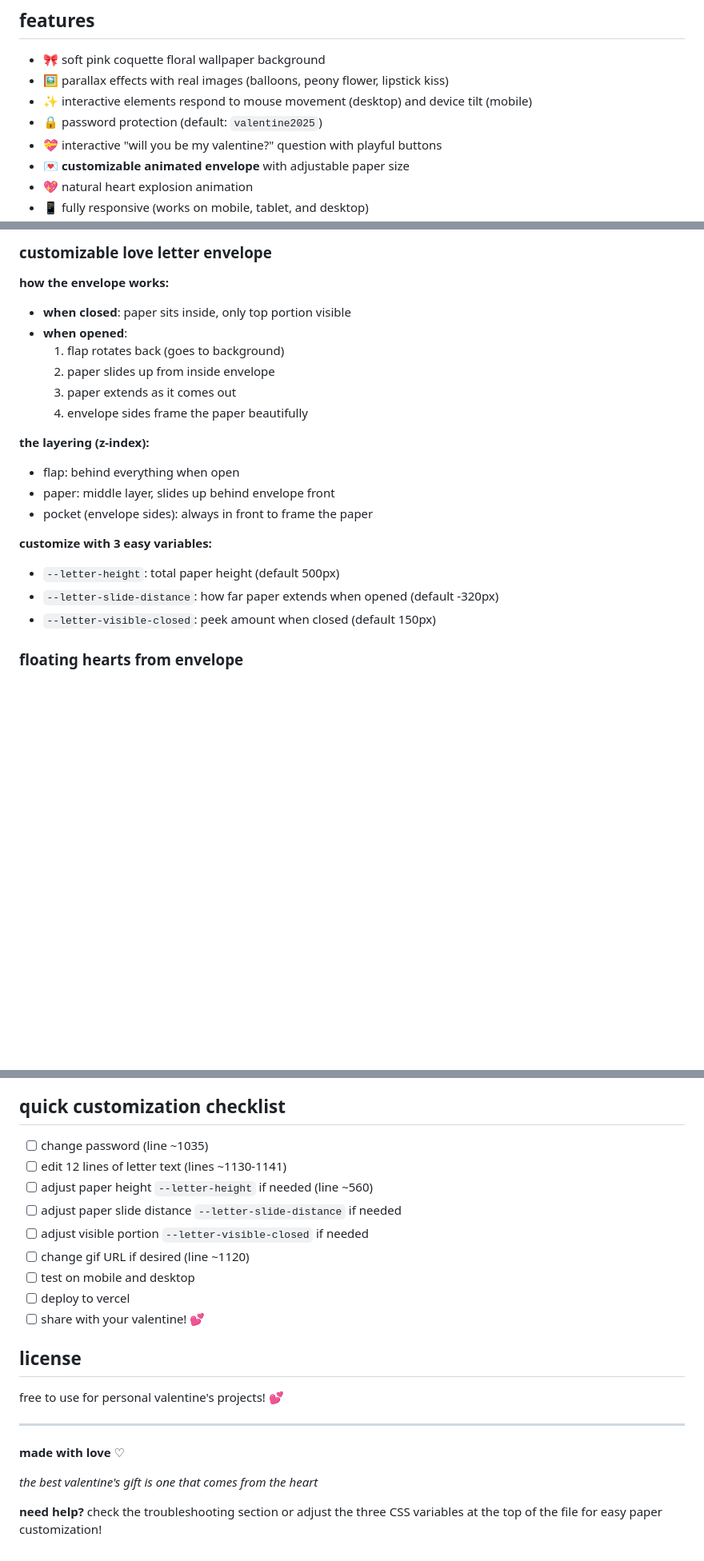
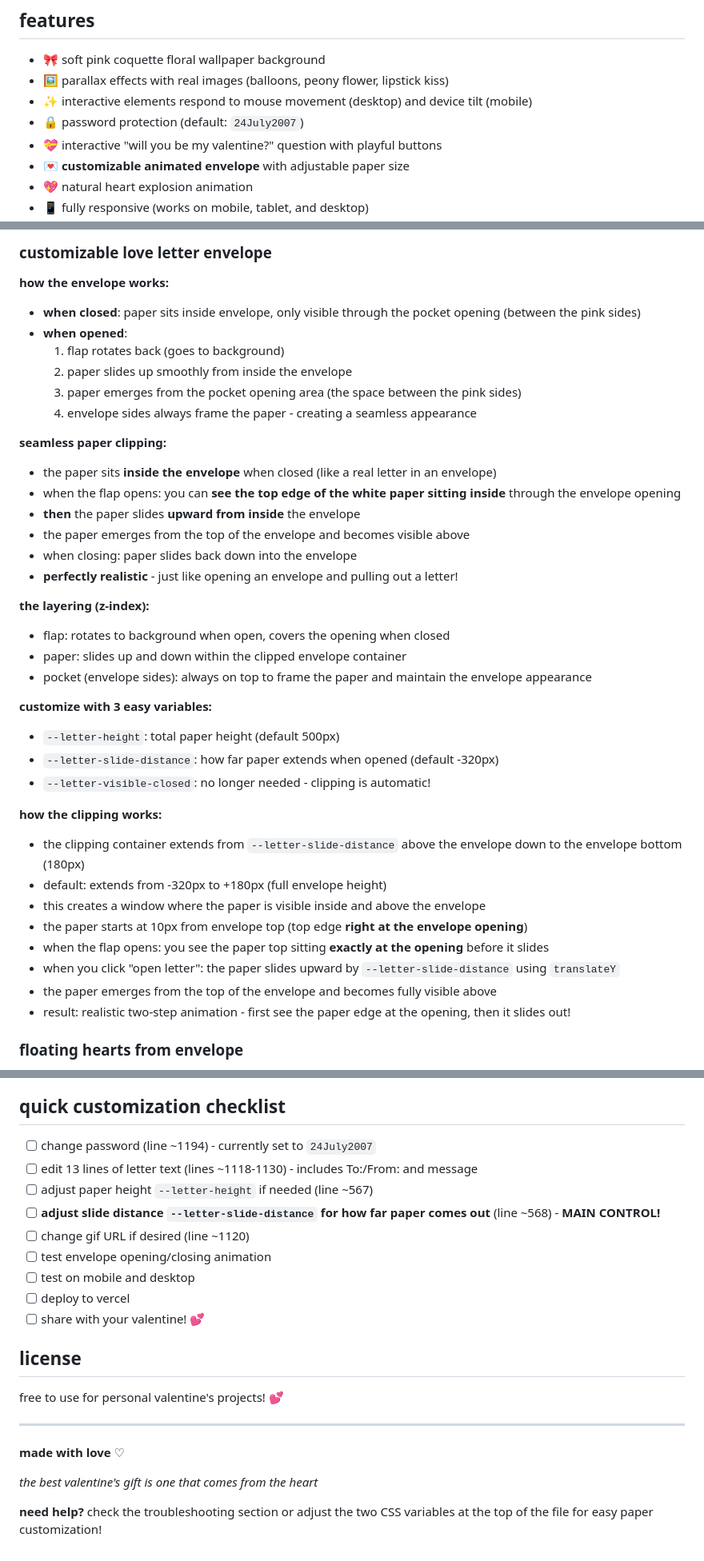
Before and after one commit to Jinhngong/vdaywebsite, a Markdown page: readme.md, 3 parts joined by grey strips. Shown at 80% size. GitHub-like rendering; blank space fills up the shorter version.

```diff
--- a/readme.md
+++ b/readme.md
@@ -7,7 +7,7 @@ a beautiful, romantic valentine's day website with coquette aesthetics, interact
 - 🎀 soft pink coquette floral wallpaper background
 - 🖼️ parallax effects with real images (balloons, peony flower, lipstick kiss)
 - ✨ interactive elements respond to mouse movement (desktop) and device tilt (mobile)
-- 🔒 password protection (default: `valentine2025`)
+- 🔒 password protection (default: `24July2007`)
 - 💝 interactive "will you be my valentine?" question with playful buttons
 - 💌 **customizable animated envelope** with adjustable paper size
 - 💖 natural heart explosion animation
@@ -222,22 +228,40 @@ three decorative images move with your cursor or device tilt:
 ### customizable love letter envelope
 
 **how the envelope works:**
-- **when closed**: paper sits inside, only top portion visible
+- **when closed**: paper sits inside envelope, only visible through the pocket opening (between the pink sides)
 - **when opened**:
   1. flap rotates back (goes to background)
-  2. paper slides up from inside envelope
-  3. paper extends as it comes out
-  4. envelope sides frame the paper beautifully
+  2. paper slides up smoothly from inside the envelope
+  3. paper emerges from the pocket opening area (the space between the pink sides)
+  4. envelope sides always frame the paper - creating a seamless appearance
+
+**seamless paper clipping:**
+- the paper sits **inside the envelope** when closed (like a real letter in an envelope)
+- when the flap opens: you can **see the top edge of the white paper sitting inside** through the envelope opening
+- **then** the paper slides **upward from inside** the envelope
+- the paper emerges from the top of the envelope and becomes visible above
+- when closing: paper slides back down into the envelope
+- **perfectly realistic** - just like opening an envelope and pulling out a letter!
 
 **the layering (z-index):**
-- flap: behind everything when open
-- paper: middle layer, slides up behind envelope front
-- pocket (envelope sides): always in front to frame the paper
+- flap: rotates to background when open, covers the opening when closed
+- paper: slides up and down within the clipped envelope container
+- pocket (envelope sides): always on top to frame the paper and maintain the envelope appearance
 
 **customize with 3 easy variables:**
 - `--letter-height`: total paper height (default 500px)
 - `--letter-slide-distance`: how far paper extends when opened (default -320px)
-- `--letter-visible-closed`: peek amount when closed (default 150px)
+- `--letter-visible-closed`: no longer needed - clipping is automatic!
+
+**how the clipping works:**
+- the clipping container extends from `--letter-slide-distance` above the envelope down to the envelope bottom (180px)
+- default: extends from -320px to +180px (full envelope height)
+- this creates a window where the paper is visible inside and above the envelope
+- the paper starts at 10px from envelope top (top edge **right at the envelope opening**)
+- when the flap opens: you see the paper top sitting **exactly at the opening** before it slides
+- when you click "open letter": the paper slides upward by `--letter-slide-distance` using `translateY`
+- the paper emerges from the top of the envelope and becomes fully visible above
+- result: realistic two-step animation - first see the paper edge at the opening, then it slides out!
 
 ### floating hearts from envelope
 - 3 hearts float up when envelope opens
@@ -308,12 +332,12 @@ this is a **client-side only** website:
 
 ## quick customization checklist
 
-- [ ] change password (line ~1035)
-- [ ] edit 12 lines of letter text (lines ~1130-1141)
-- [ ] adjust paper height `--letter-height` if needed (line ~560)
-- [ ] adjust paper slide distance `--letter-slide-distance` if needed
-- [ ] adjust visible portion `--letter-visible-closed` if needed
+- [ ] change password (line ~1194) - currently set to `24July2007`
+- [ ] edit 13 lines of letter text (lines ~1118-1130) - includes To:/From: and message
+- [ ] adjust paper height `--letter-height` if needed (line ~567)
+- [ ] **adjust slide distance `--letter-slide-distance` for how far paper comes out** (line ~568) - **MAIN CONTROL!**
 - [ ] change gif URL if desired (line ~1120)
+- [ ] test envelope opening/closing animation
 - [ ] test on mobile and desktop
 - [ ] deploy to vercel
 - [ ] share with your valentine! 💕
@@ -328,4 +352,4 @@ free to use for personal valentine's projects! 💕
 
 *the best valentine's gift is one that comes from the heart*
 
-**need help?** check the troubleshooting section or adjust the three CSS variables at the top of the file for easy paper customization!
+**need help?** check the troubleshooting section or adjust the two CSS variables at the top of the file for easy paper customization!
```
Also changed, not shown: other parts of readme.md (+48 -42 lines).
